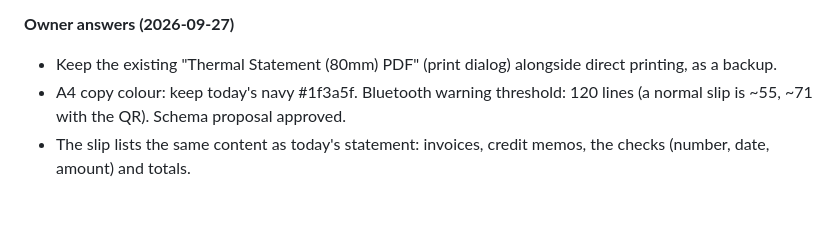
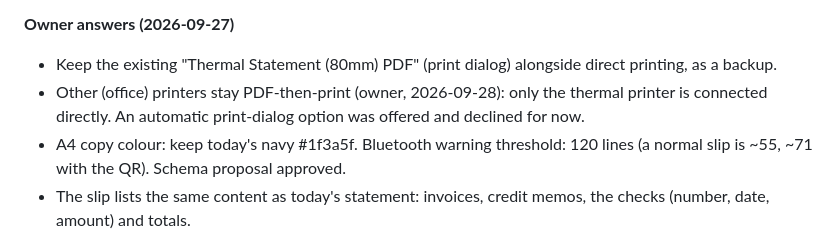
Before and after one commit to Jrcr01/business-system, a Markdown page: CLAUDE.md, the part around the change. Rendered like a GitHub page; blank space fills up the shorter version.

```diff
--- a/CLAUDE.md
+++ b/CLAUDE.md
@@ -117,6 +117,7 @@ summary documents, not BIR records; the database remains the system of record.
 
 **Owner answers (2026-09-27)**
 * Keep the existing "Thermal Statement (80mm) PDF" (print dialog) alongside direct printing, as a backup.
+* Other (office) printers stay PDF-then-print (owner, 2026-09-28): only the thermal printer is connected directly. An automatic print-dialog option was offered and declined for now.
 * A4 copy colour: keep today's navy #1f3a5f. Bluetooth warning threshold: 120 lines (a normal slip is ~55, ~71 with the QR). Schema proposal approved.
 * The slip lists the same content as today's statement: invoices, credit memos, the checks (number, date, amount) and totals.
 * Slip layout (owner, 2026-09-27: "exclude" the date received; "make it more readable and not confusing"; "remove check issued, dated..."; "if detailed information is needed then that is the use of QR code"): the slip is a SUMMARY -- small tables with column headings (# / date / amount), dates written out (Jan 08, 2027), one line per item, invoices show the date RECEIVED (not the due date -- owner, later the same day), credit memos listed when the batch has any, no status lines, no memo reasons; only what is counted is listed (cancelled invoices and cancelled / replaced checks are left off -- they are in the A4 copy behind the QR), so every amount on the slip adds up to the SUMMARY block (invoices, less credit memos, NET AMOUNT DUE, less checks issued, REMAINING BALANCE); "Scan for the full statement:" above the QR. The thermal PDF and the A4 statement are unchanged.
```
Also changed, not shown: MEMORY.md (+1 -0 lines).
